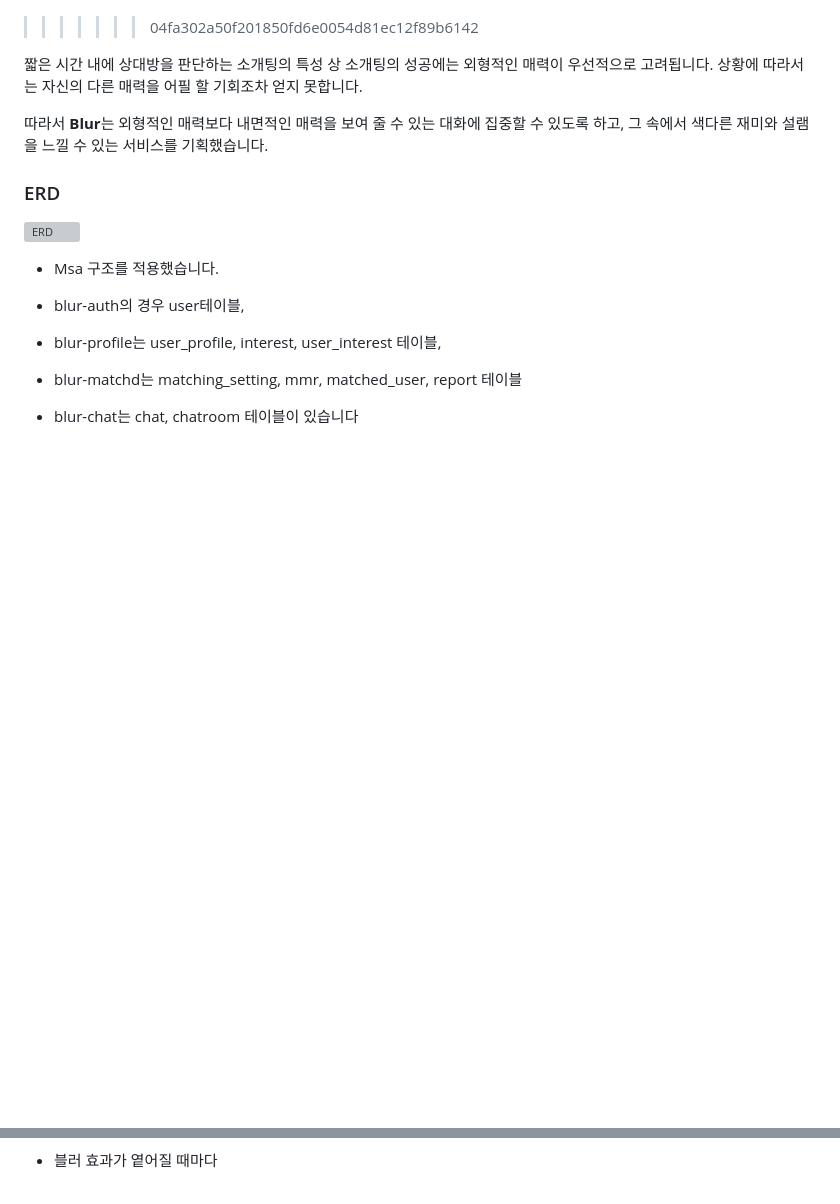
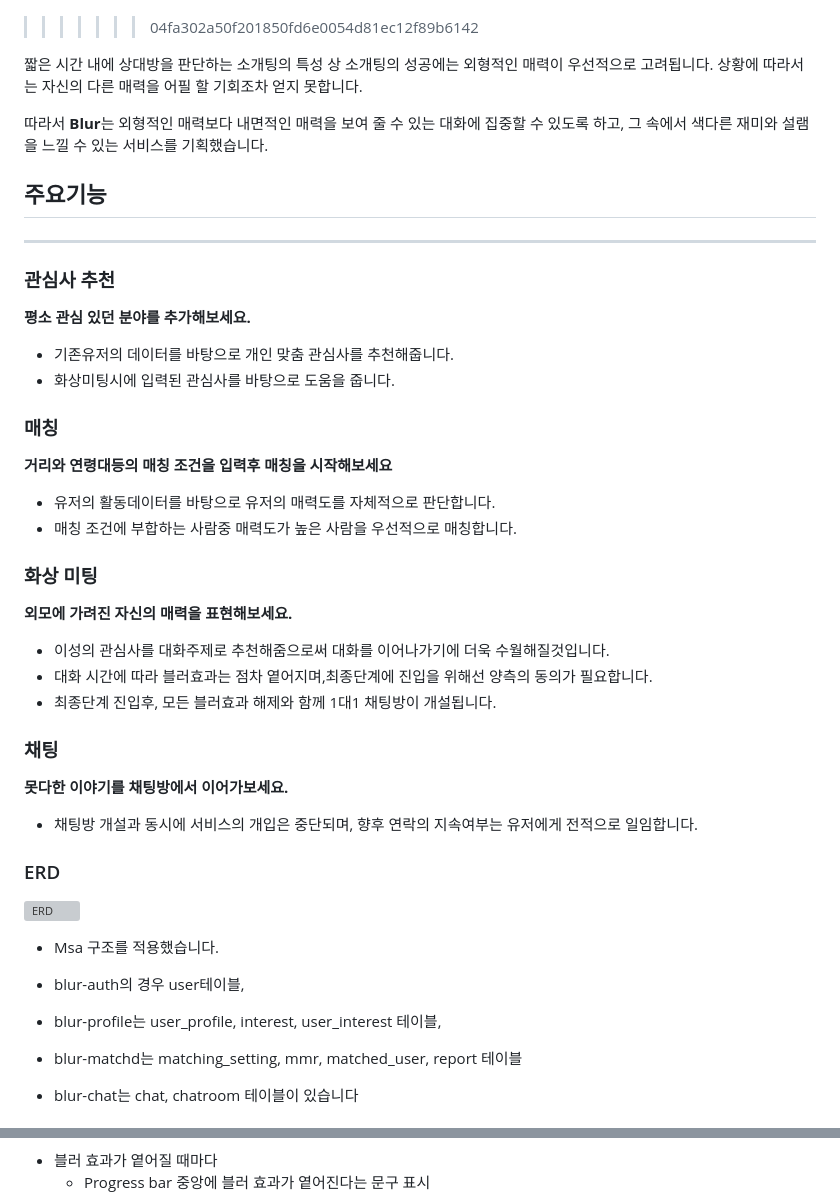
Before and after one commit to ehdrmfdl002/blur, a Markdown page: README.md, 2 parts joined by grey strips. Rendered like a GitHub page; blank space fills up the shorter version; grey boxes are pictures that could not be loaded.

```diff
--- a/README.md
+++ b/README.md
@@ -90,5 +95,39 @@ BLUR는 블라인드 소개팅과 사람들이 대화할 때 나는 소리인
 
 따라서 **Blur**는 외형적인 매력보다 내면적인 매력을 보여 줄 수 있는 대화에 집중할 수 있도록 하고, 그 속에서 색다른 재미와 설램을 느낄 수 있는 서비스를 기획했습니다.
 
+
+## 주요기능
+
+---
+
+### 관심사 추천
+
+**평소 관심 있던 분야를 추가해보세요.**
+
+- 기존유저의 데이터를 바탕으로 개인 맞춤 관심사를 추천해줍니다.
+- 화상미팅시에 입력된 관심사를 바탕으로 도움을 줍니다.
+
+### 매칭
+
+**거리와 연령대등의 매칭 조건을 입력후 매칭을 시작해보세요**
+
+- 유저의 활동데이터를 바탕으로 유저의 매력도를 자체적으로 판단합니다.
+- 매칭 조건에 부합하는 사람중 매력도가 높은 사람을 우선적으로 매칭합니다.
+
+### 화상 미팅
+
+**외모에 가려진 자신의 매력을 표현해보세요.**
+
+- 이성의 관심사를 대화주제로 추천해줌으로써 대화를 이어나가기에 더욱 수월해질것입니다.
+- 대화 시간에 따라 블러효과는 점차 옅어지며,최종단계에 진입을 위해선 양측의 동의가 필요합니다.
+- 최종단계 진입후, 모든 블러효과 해제와 함께 1대1 채팅방이 개설됩니다.
+
+### 채팅
+
+**못다한 이야기를 채팅방에서 이어가보세요.**
+
+- 채팅방 개설과 동시에 서비스의 개입은 중단되며, 향후 연락의 지속여부는 유저에게 전적으로 일임합니다.
+
+
 ### ERD
 
@@ -332,3 +347,4 @@ $ npm start
 
 - 블러 효과가 옅어질 때마다
+  - Progress bar 중앙에 블러 효과가 옅어진다는 문구 표시
 
```
Also changed, not shown: other parts of README.md (+53 -64 lines).
